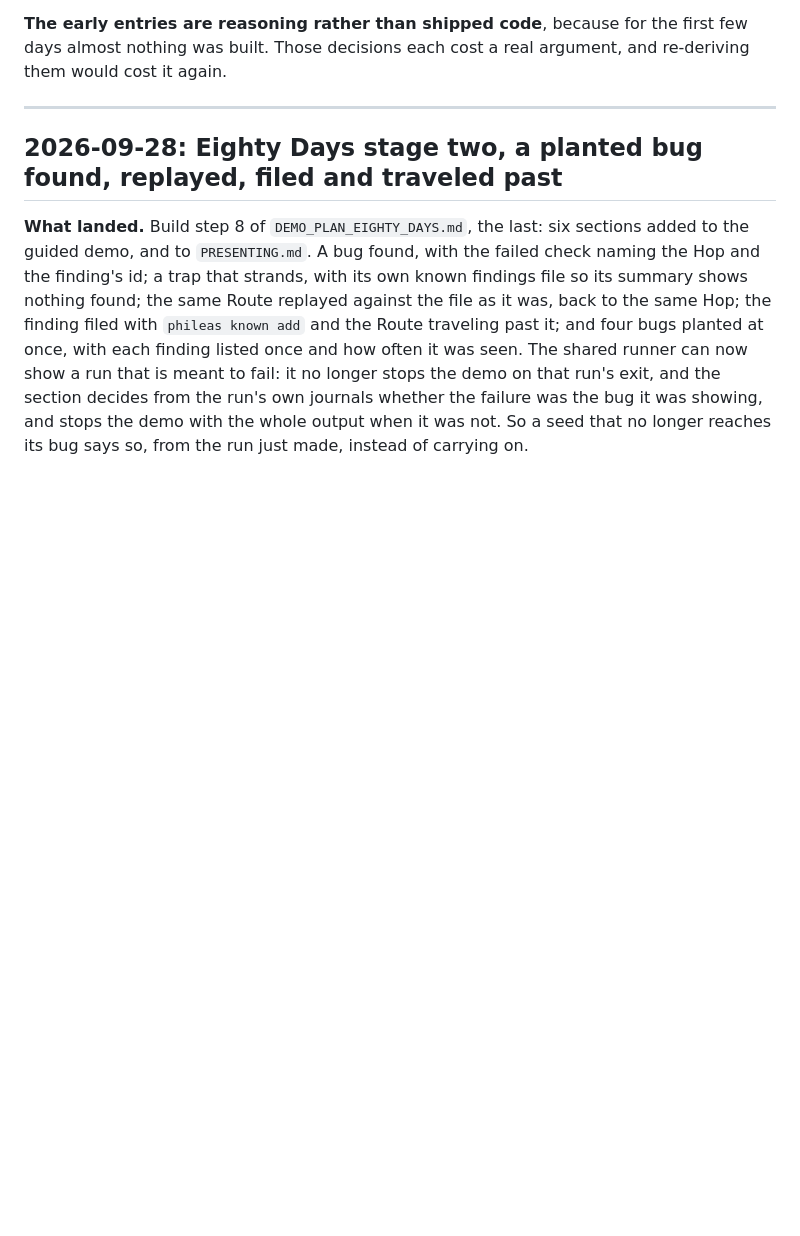
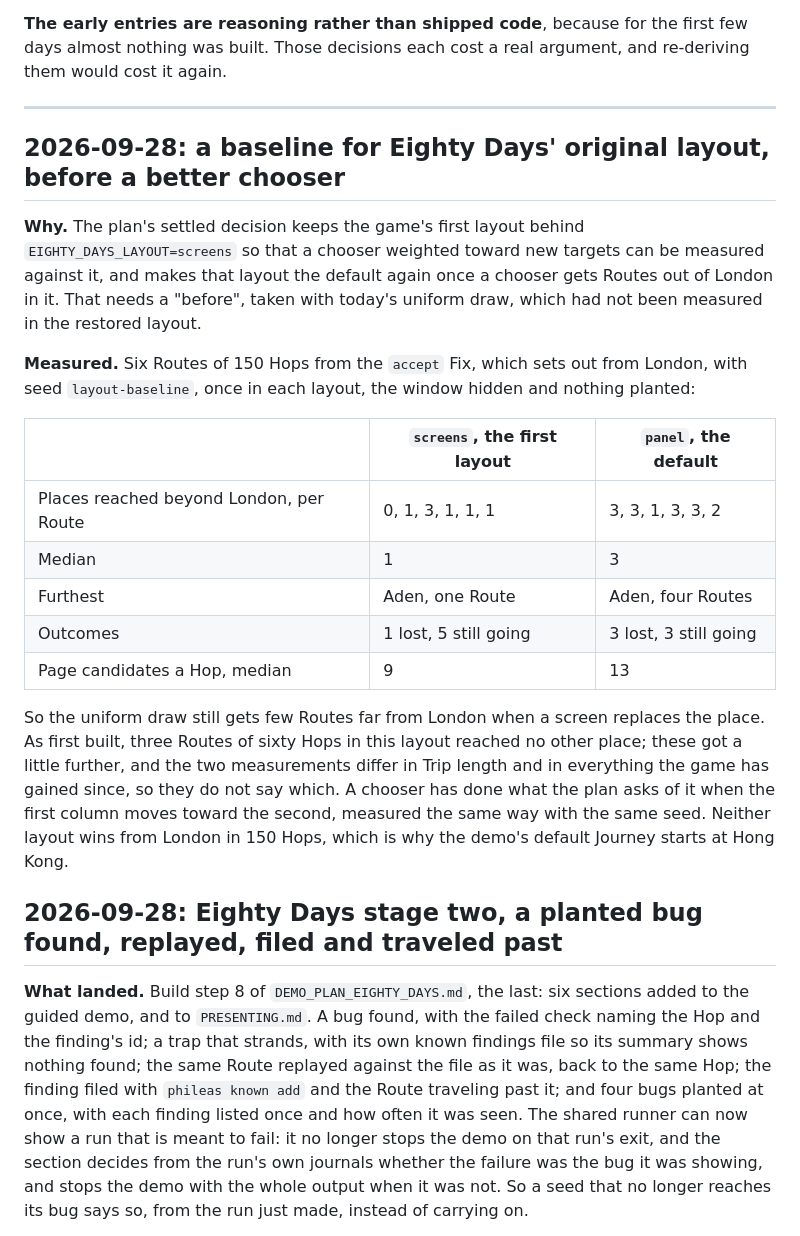
Before and after one commit to ronplusron/phileas, a Markdown page: docs/HISTORY.md, the part around the change. Rendered like a GitHub page; blank space fills up the shorter version.

Commit message:
Record a baseline for Eighty Days' original layout
Six Routes from London under the uniform draw: a median of one place
beyond London in the screens layout, three in the panel.

```diff
--- a/docs/HISTORY.md
+++ b/docs/HISTORY.md
@@ -24,6 +24,35 @@ first few days almost nothing was built. Those decisions each cost a real
 argument, and re-deriving them would cost it again.
 
 ---
+
+## 2026-09-28: a baseline for Eighty Days' original layout, before a better chooser
+
+**Why.** The plan's settled decision keeps the game's first layout behind
+`EIGHTY_DAYS_LAYOUT=screens` so that a chooser weighted toward new targets
+can be measured against it, and makes that layout the default again once a
+chooser gets Routes out of London in it. That needs a "before", taken with
+today's uniform draw, which had not been measured in the restored layout.
+
+**Measured.** Six Routes of 150 Hops from the `accept` Fix, which sets out
+from London, with seed `layout-baseline`, once in each layout, the window
+hidden and nothing planted:
+
+| | `screens`, the first layout | `panel`, the default |
+| --- | --- | --- |
+| Places reached beyond London, per Route | 0, 1, 3, 1, 1, 1 | 3, 3, 1, 3, 3, 2 |
+| Median | 1 | 3 |
+| Furthest | Aden, one Route | Aden, four Routes |
+| Outcomes | 1 lost, 5 still going | 3 lost, 3 still going |
+| Page candidates a Hop, median | 9 | 13 |
+
+So the uniform draw still gets few Routes far from London when a screen
+replaces the place. As first built, three Routes of sixty Hops in this
+layout reached no other place; these got a little further, and the two
+measurements differ in Trip length and in everything the game has gained
+since, so they do not say which. A chooser has done what the plan
+asks of it when the first column moves toward the second, measured the same
+way with the same seed. Neither layout wins from London in 150 Hops, which
+is why the demo's default Journey starts at Hong Kong.
 
 ## 2026-09-28: Eighty Days stage two, a planted bug found, replayed, filed and traveled past
 
```
Also changed, not shown: docs/DEMO_PLAN_EIGHTY_DAYS.md (+4 -1 lines).
